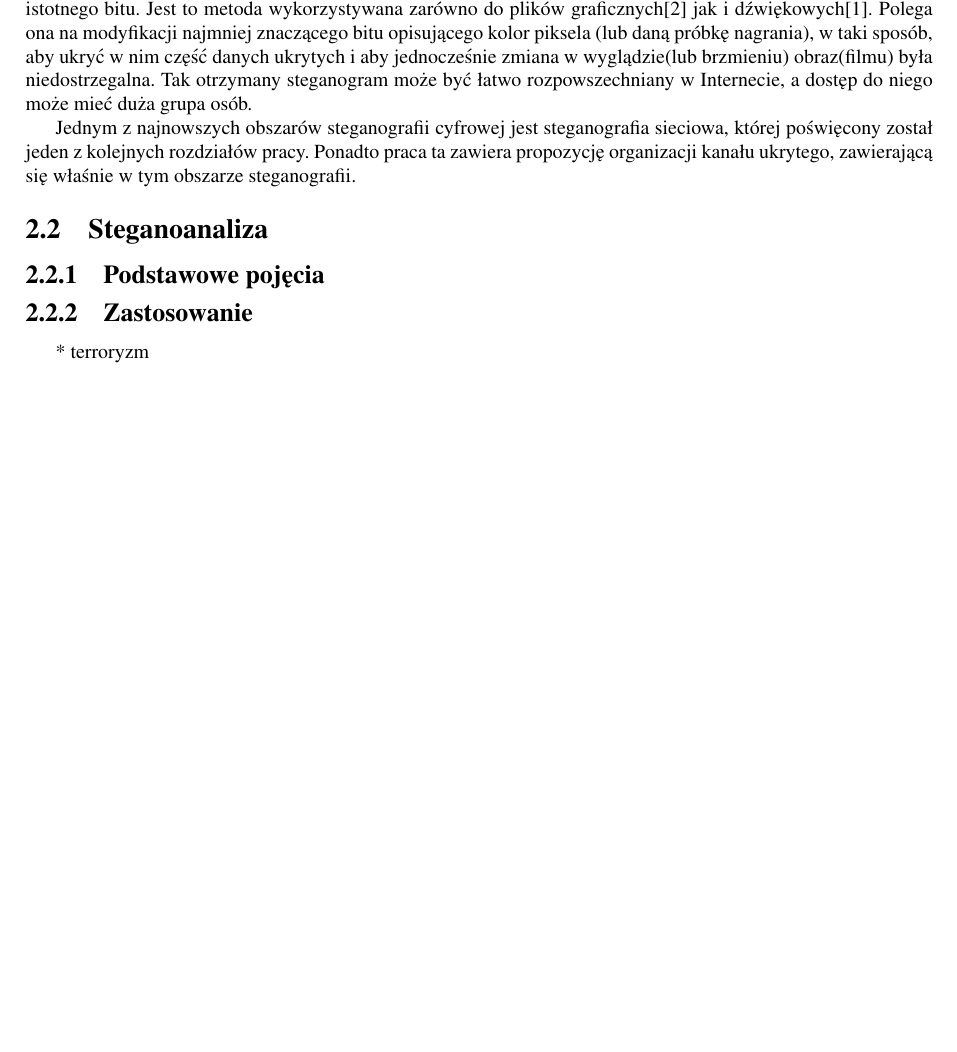
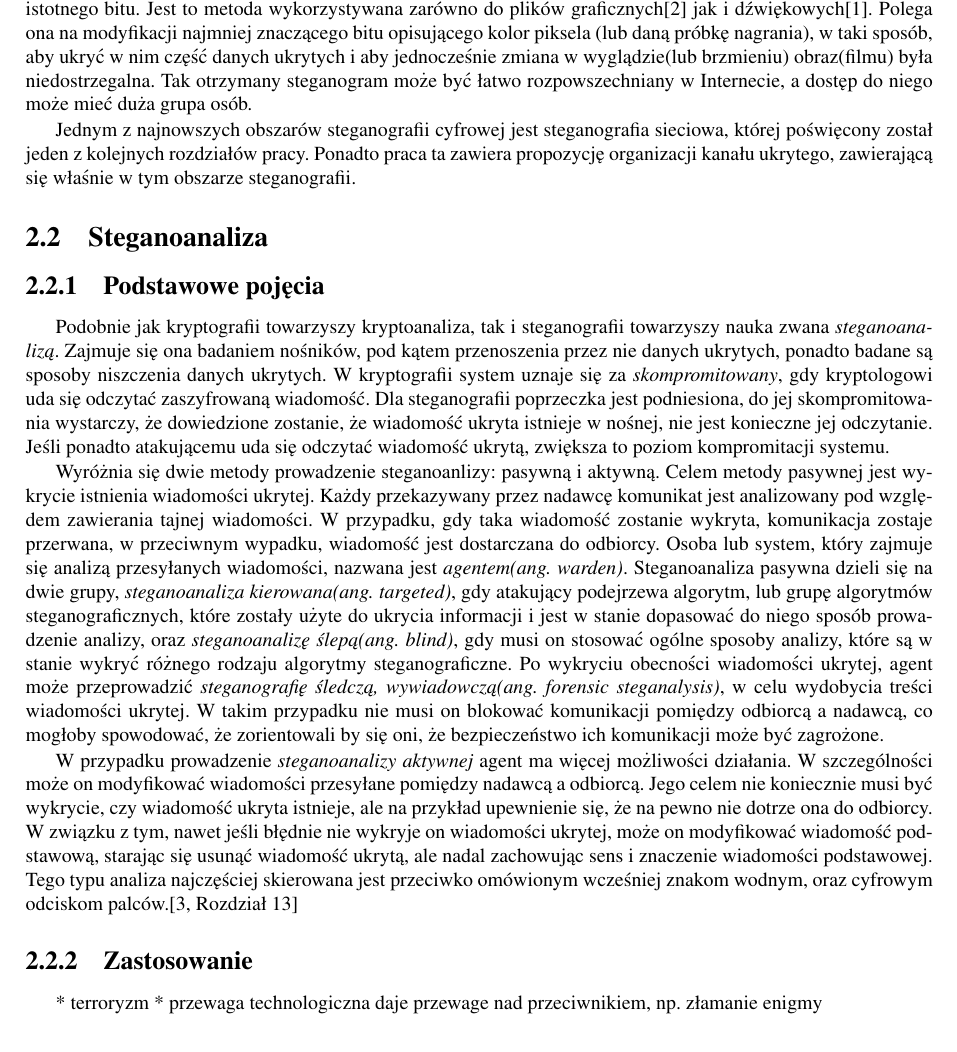
Before and after one commit to mszacun/HiddenChannel, a LaTeX thesis (praca/praca.tex): part of page 8 of 15 before the commit and part of page 8 of 16 after it, cut so that both start at the same text, the shorter picture padded with empty space. Compiled offline with pdfLaTeX.

Commit message:
Write steganoanalysis description

```diff
--- a/praca/praca.tex
+++ b/praca/praca.tex
@@ -255,8 +255,46 @@
 
     \section{Steganoanaliza}
         \subsection{Podstawowe pojęcia}
+        Podobnie jak kryptografii towarzyszy kryptoanaliza, tak i steganografii
+        towarzyszy nauka zwana \emph{steganoanalizą}. Zajmuje się ona badaniem
+        nośników, pod kątem przenoszenia przez nie danych ukrytych, ponadto badane
+        są sposoby niszczenia danych ukrytych. W kryptografii system uznaje się
+        za \emph{skompromitowany}, gdy kryptologowi uda się odczytać zaszyfrowaną wiadomość.
+        Dla steganografii poprzeczka jest podniesiona, do jej skompromitowania wystarczy,
+        że dowiedzione zostanie, że wiadomość ukryta istnieje w nośnej, nie jest
+        konieczne jej odczytanie. Jeśli ponadto atakującemu uda się odczytać wiadomość
+        ukrytą, zwiększa to poziom kompromitacji systemu.
+
+        Wyróżnia się dwie metody prowadzenie steganoanlizy: pasywną i aktywną.
+        Celem metody pasywnej jest wykrycie istnienia wiadomości ukrytej. Każdy przekazywany
+        przez nadawcę komunikat jest analizowany pod względem zawierania tajnej wiadomości.
+        W przypadku, gdy taka wiadomość zostanie wykryta, komunikacja zostaje przerwana,
+        w przeciwnym wypadku, wiadomość jest dostarczana do odbiorcy. Osoba lub system,
+        który zajmuje się analizą przesyłanych wiadomości, nazwana jest \emph{agentem(ang. warden)}.
+        Steganoanaliza pasywna dzieli się na dwie grupy, \emph{steganoanaliza kierowana(ang. targeted)}, gdy
+        atakujący podejrzewa algorytm, lub grupę algorytmów steganograficznych,
+        które zostały użyte do ukrycia informacji i jest w stanie dopasować do
+        niego sposób prowadzenie analizy, oraz \emph{steganoanalizę ślepą(ang. blind)},
+        gdy musi on stosować ogólne sposoby analizy, które są w stanie wykryć różnego
+        rodzaju algorytmy steganograficzne. Po wykryciu obecności wiadomości ukrytej,
+        agent może przeprowadzić \emph{steganografię śledczą, wywiadowczą(ang. forensic steganalysis)},
+        w celu wydobycia treści wiadomości ukrytej. W takim przypadku nie musi on
+        blokować komunikacji pomiędzy odbiorcą a nadawcą, co mogłoby spowodować,
+        że zorientowali by się oni, że bezpieczeństwo ich komunikacji może być zagrożone.
+
+        W przypadku prowadzenie \emph{steganoanalizy aktywnej} agent ma więcej możliwości
+        działania. W szczególności może on modyfikować wiadomości przesyłane pomiędzy
+        nadawcą a odbiorcą. Jego celem nie koniecznie musi być wykrycie, czy wiadomość
+        ukryta istnieje, ale na przykład upewnienie się, że na pewno nie dotrze ona
+        do odbiorcy. W związku z tym, nawet jeśli błędnie nie wykryje on wiadomości ukrytej,
+        może on modyfikować wiadomość podstawową, starając się usunąć wiadomość ukrytą,
+        ale nadal zachowując sens i znaczenie wiadomości podstawowej. Tego typu analiza
+        najczęściej skierowana jest przeciwko omówionym wcześniej znakom wodnym,
+        oraz cyfrowym odciskom palców.\cite[Rozdział 13]{DIGITALWATERMARKING}
+
         \subsection{Zastosowanie}
         * terroryzm
+        * przewaga technologiczna daje przewage nad przeciwnikiem, np. złamanie enigmy
         \subsection{Przykłady zapobiegania wykorzystywaniu steganografii}
 
 \chapter{Charakterystyka możliwości realizacji kanałów ukrytych w sieciach komputerowych}
```
